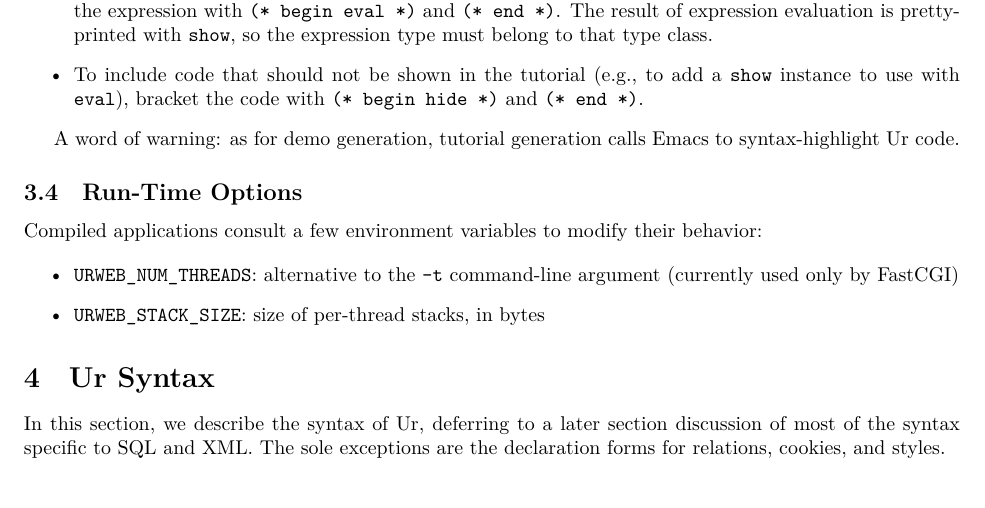
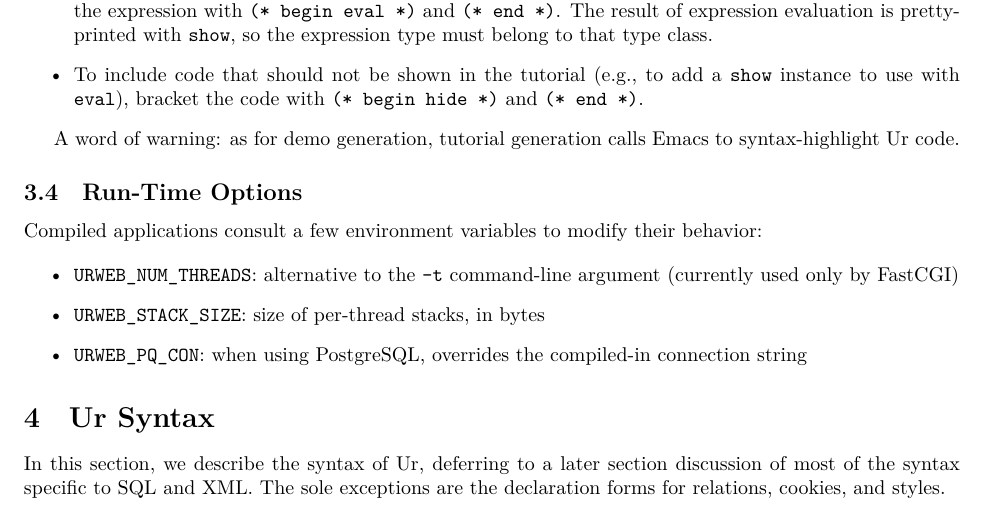
Before and after one commit to suhailshergill/urweb, a LaTeX document (doc/manual.tex): part of page 11 of 52, cut so that both start at the same text. Compiled offline with XeLaTeX.

Commit message:
Update: hg rev da11f7b18067

```diff
--- a/doc/manual.tex
+++ b/doc/manual.tex
@@ -331,6 +331,7 @@ Compiled applications consult a few environment variables to modify their behavi
 \begin{itemize}
   \item \cd{URWEB\_NUM\_THREADS}: alternative to the \cd{-t} command-line argument (currently used only by FastCGI)
   \item \cd{URWEB\_STACK\_SIZE}: size of per-thread stacks, in bytes
+  \item \cd{URWEB\_PQ\_CON}: when using PostgreSQL, overrides the compiled-in connection string
 \end{itemize}
 
 
```
Also changed, not shown: 3 other files.
